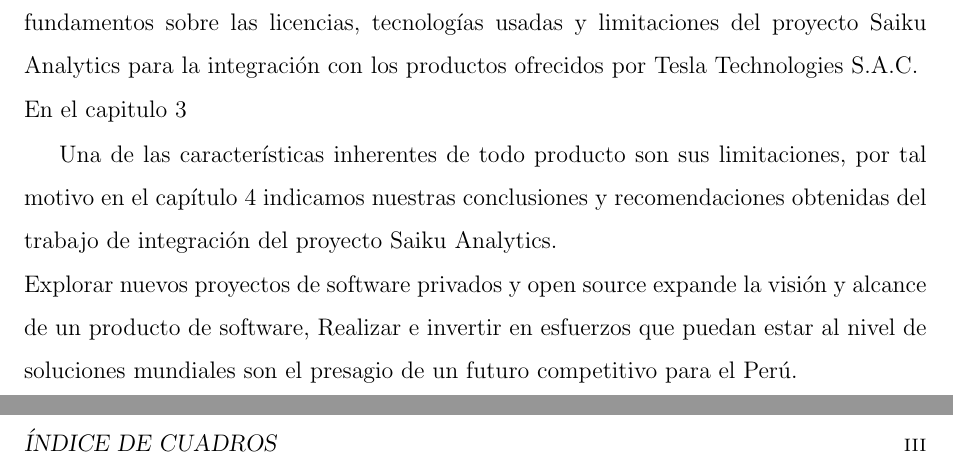
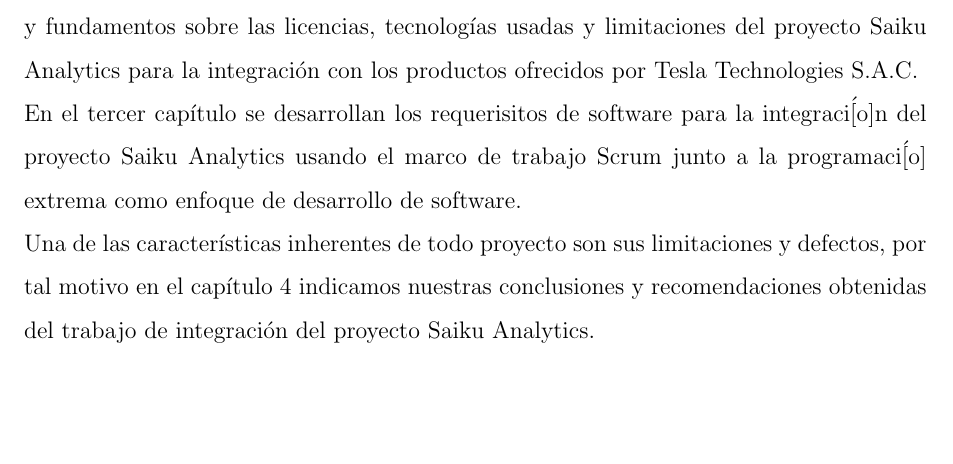
Before and after one commit to yomarhuamani/degree, a LaTeX thesis (Degree.tex, which reads Introduction/introduction.tex): two parts of pages 8 and 9 of 21 before the commit and part of page 8 of 19 after it, the two joined at a grey line, cut so that both start at the same text, the shorter picture padded with empty space. Compiled offline with pdfLaTeX.

Commit message:
txs auto checkin

```diff
--- a/Introduction/introduction.tex
+++ b/Introduction/introduction.tex
@@ -6,10 +6,8 @@
 \begin{spacing}{1.5}
 	Una de las características importantes a considerar en un producto de software, es la flexibilidad o nivel de configuración del producto para responder a las existentes y nuevas necesidades de los usuarios. Aumentar el nivel de configuración de un producto de software tiene beneficios directos en el uso de recursos al atender nuevas necesidades de los usuarios y la oportunidad de convertir una necesidad en una ventaja comparativa.\\
 	El presente informe aborda el proceso de integración del proyecto Saiku Analytics con los productos que ofrece Tesla Technologies S.A.C y lograr el objetivo de atender las necesidades de los clientes, quienes presentan informes gerenciales con más frecuencia e intentan disminuir su tiempo en la construcción de estos informes teniendo en cuenta aspectos técnicos importantes de compatibilidad y prioridad de los requerimientos de integración con la consigna que el impacto positivo sea alto y el impacto negativo sea bajo o en lo posible pueda ser mitigado. Las consideraciones t\'{e}cnicas incluyen aspectos de tipo y versi\'[o]n de los lenguajes de programaci\'{o}n, frameworks de desarrollo frontend y backend, motores relacionales de bases de datos y motores OLAP.\\
-
 	El primer capítulo describe la problemática, el objetivo general y los objetivos específicos delimitado por el marco teórico desarrollado en el segundo capítulo con conceptos y fundamentos sobre las licencias, tecnologías usadas y limitaciones del proyecto Saiku Analytics para la integración con los productos ofrecidos por Tesla Technologies S.A.C.\\
-	En el capitulo 3
-
-	Una de las características inherentes de todo producto son sus limitaciones, por tal motivo en el capítulo 4 indicamos nuestras conclusiones y recomendaciones obtenidas del trabajo de integración del proyecto Saiku Analytics.\\
-	Explorar nuevos proyectos de software privados y open source expande la visión y alcance de un producto de software, Realizar e invertir en esfuerzos que puedan estar al nivel de soluciones mundiales son el presagio de un futuro competitivo para el Perú.\\
+	En el tercer cap\'{i}tulo se desarrollan los requerisitos de software para la integraci\'[o]n del proyecto Saiku Analytics usando el marco de trabajo Scrum junto a la programaci\'[o] extrema como enfoque de desarrollo de software.\\
+	Una de las características inherentes de todo proyecto son sus limitaciones y defectos, por tal motivo en el capítulo 4 indicamos nuestras conclusiones y recomendaciones obtenidas del trabajo de integración del proyecto Saiku Analytics.\\
+%	Explorar nuevos proyectos de software privados y open source expande la visión y alcance de un producto de software, Realizar e invertir en esfuerzos que puedan estar al nivel de soluciones mundiales son el presagio de un futuro competitivo para el Perú.\\
 \end{spacing}
```
